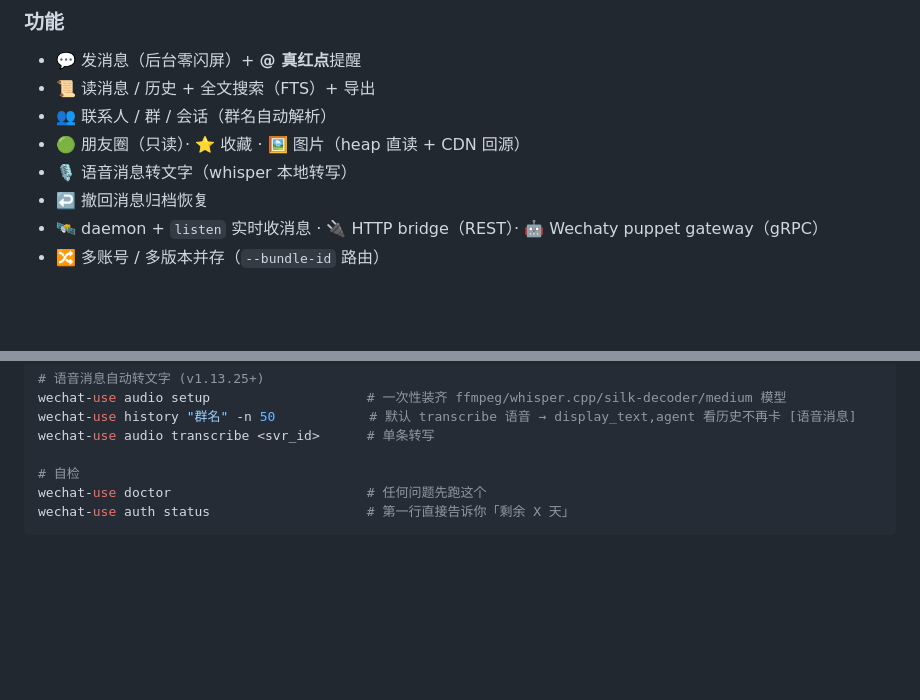
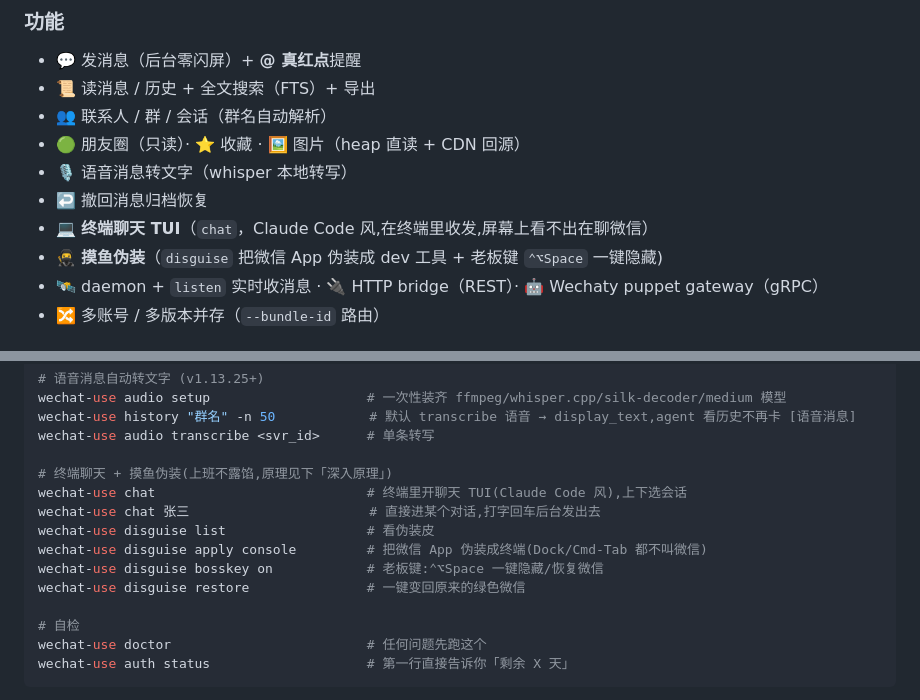
Before and after one commit to leeguooooo/wechat-use, a Markdown page: README.md, 2 parts joined by grey strips. Drawn GitHub-style; blank space fills up the shorter version.

Commit message:
docs: README 补 chat/disguise/老板键 到功能清单 + 用法示例

```diff
--- a/README.md
+++ b/README.md
@@ -33,6 +33,8 @@
 - 🟢 朋友圈（只读）· ⭐ 收藏 · 🖼 图片（heap 直读 + CDN 回源）
 - 🎙 语音消息转文字（whisper 本地转写）
 - ↩️ 撤回消息归档恢复
+- 💻 **终端聊天 TUI**（`chat`，Claude Code 风,在终端里收发,屏幕上看不出在聊微信）
+- 🥷 **摸鱼伪装**（`disguise` 把微信 App 伪装成 dev 工具 + 老板键 `⌃⌥Space` 一键隐藏)
 - 🛰 daemon + `listen` 实时收消息 · 🔌 HTTP bridge（REST）· 🤖 Wechaty puppet gateway（gRPC）
 - 🔀 多账号 / 多版本并存（`--bundle-id` 路由）
 
@@ -144,6 +146,14 @@ wechat-use audio setup                    # 一次性装齐 ffmpeg/whisper.cpp/s
 wechat-use history "群名" -n 50            # 默认 transcribe 语音 → display_text,agent 看历史不再卡 [语音消息]
 wechat-use audio transcribe <svr_id>      # 单条转写
 
+# 终端聊天 + 摸鱼伪装(上班不露馅,原理见下「深入原理」)
+wechat-use chat                           # 终端里开聊天 TUI(Claude Code 风),上下选会话
+wechat-use chat 张三                       # 直接进某个对话,打字回车后台发出去
+wechat-use disguise list                  # 看伪装皮
+wechat-use disguise apply console         # 把微信 App 伪装成终端(Dock/Cmd-Tab 都不叫微信)
+wechat-use disguise bosskey on            # 老板键:⌃⌥Space 一键隐藏/恢复微信
+wechat-use disguise restore               # 一键变回原来的绿色微信
+
 # 自检
 wechat-use doctor                         # 任何问题先跑这个
 wechat-use auth status                    # 第一行直接告诉你「剩余 X 天」
```
